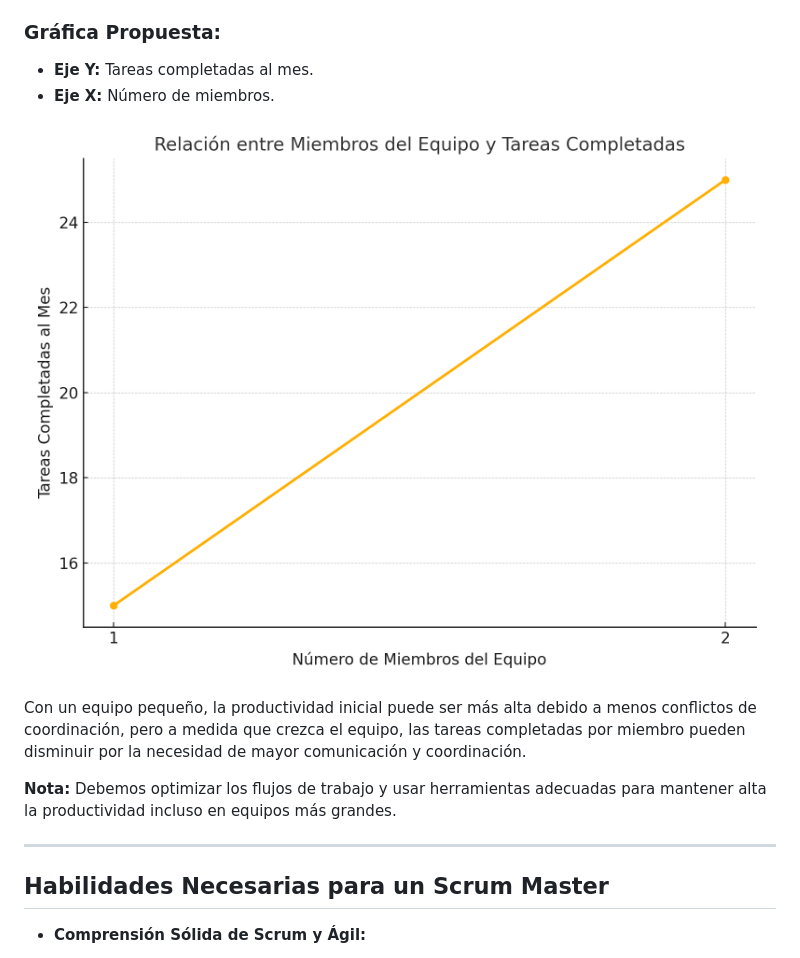
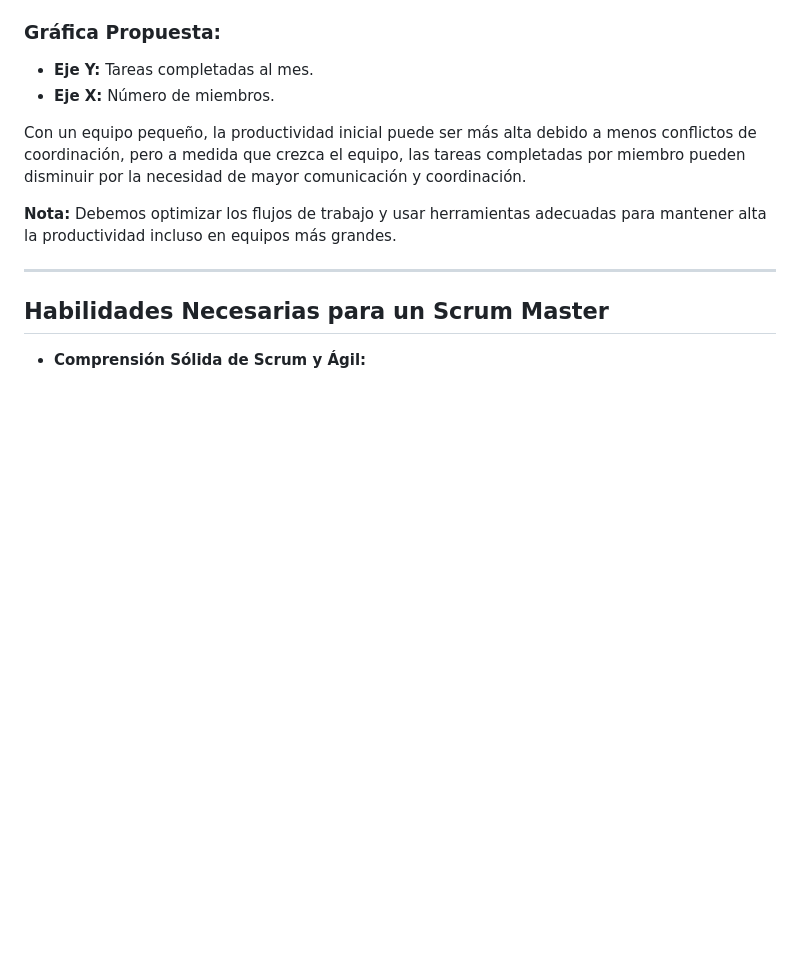
Before and after one commit to gerarklopz/App_Gestion_Integral, a Markdown page: Scrum_Master_roles_y_compromisos_App_Gestion_integral.md, the part around the change. Rendered like a GitHub page; blank space fills up the shorter version.

Commit message:
update roles y compromisos

```diff
--- a/Scrum_Master_roles_y_compromisos_App_Gestion_integral.md
+++ b/Scrum_Master_roles_y_compromisos_App_Gestion_integral.md
@@ -87,7 +87,6 @@ Un Scrum Master es el responsable de guiar al equipo Scrum para garantizar que l
 - **Eje Y:** Tareas completadas al mes.
 - **Eje X:** Número de miembros.
 
-![Productivity Image](Productivity_Two_Person_Team.png)
 
 Con un equipo pequeño, la productividad inicial puede ser más alta debido a menos conflictos de coordinación, pero a medida que crezca el equipo, las tareas completadas por miembro pueden disminuir por la necesidad de mayor comunicación y coordinación.
 
```
